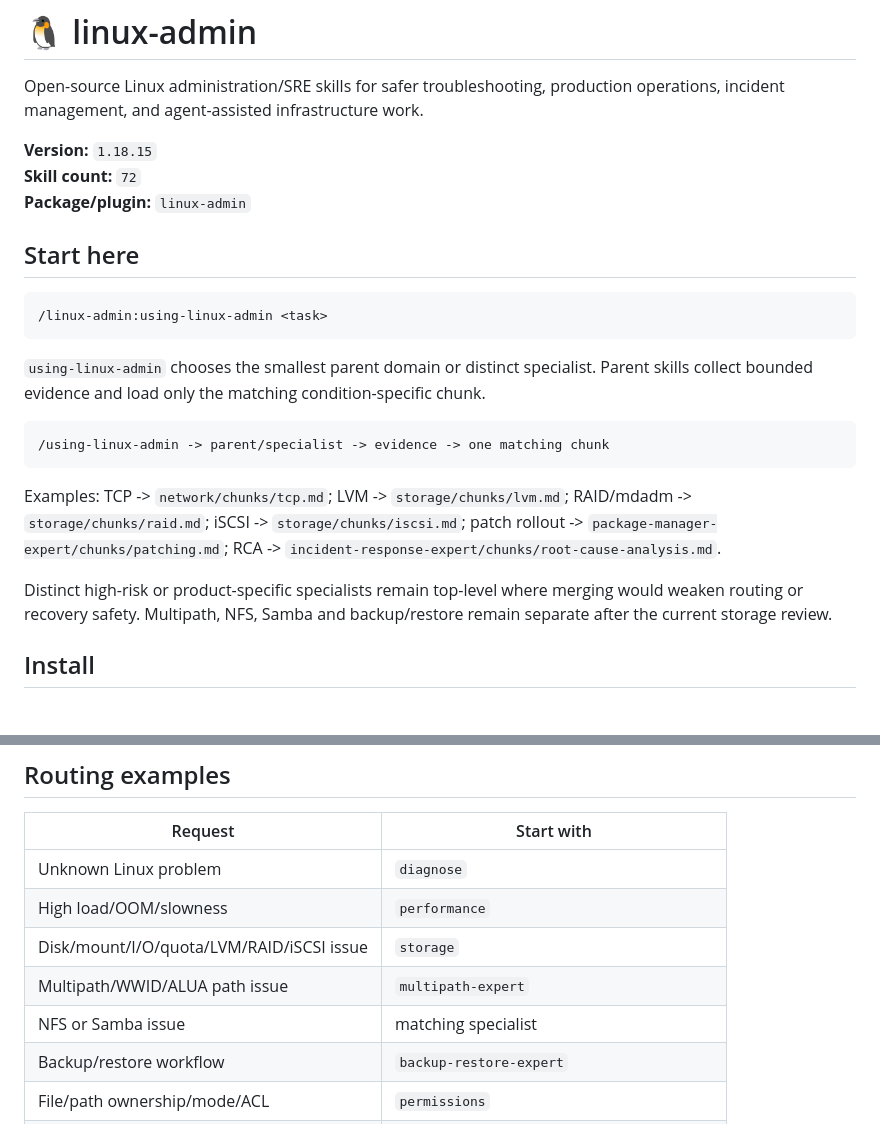
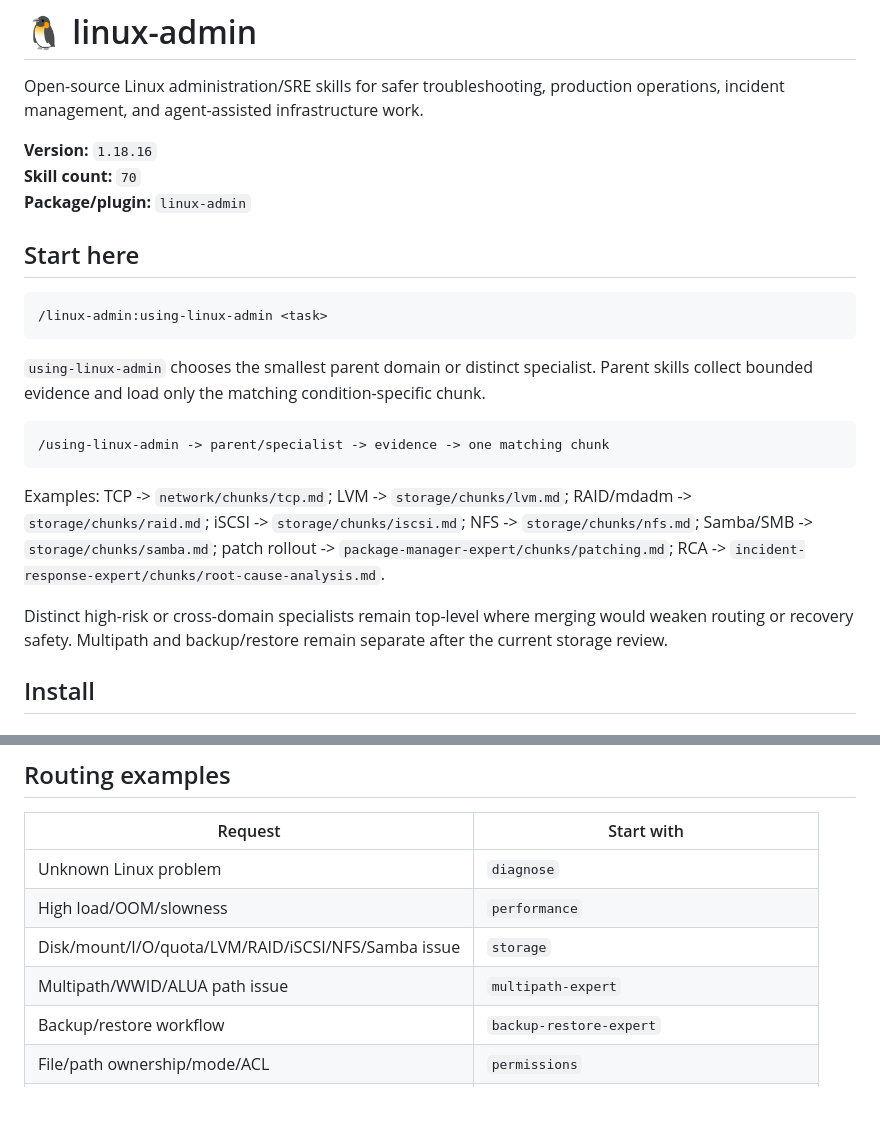
Before and after one commit to rushikeshsakharleofficial/we-are-linux-administrators, a Markdown page: README.md, 2 parts joined by grey strips. Drawn GitHub-style; blank space fills up the shorter version.

Commit message:
docs: document NFS and Samba storage consolidation

````diff
--- a/README.md
+++ b/README.md
@@ -2,8 +2,8 @@
 
 Open-source Linux administration/SRE skills for safer troubleshooting, production operations, incident management, and agent-assisted infrastructure work.
 
-**Version:** `1.18.15`
-**Skill count:** `72`
+**Version:** `1.18.16`
+**Skill count:** `70`
 **Package/plugin:** `linux-admin`
 
 ## Start here
@@ -18,9 +18,9 @@ Open-source Linux administration/SRE skills for safer troubleshooting, productio
 /using-linux-admin -> parent/specialist -> evidence -> one matching chunk
 ```
 
-Examples: TCP -> `network/chunks/tcp.md`; LVM -> `storage/chunks/lvm.md`; RAID/mdadm -> `storage/chunks/raid.md`; iSCSI -> `storage/chunks/iscsi.md`; patch rollout -> `package-manager-expert/chunks/patching.md`; RCA -> `incident-response-expert/chunks/root-cause-analysis.md`.
+Examples: TCP -> `network/chunks/tcp.md`; LVM -> `storage/chunks/lvm.md`; RAID/mdadm -> `storage/chunks/raid.md`; iSCSI -> `storage/chunks/iscsi.md`; NFS -> `storage/chunks/nfs.md`; Samba/SMB -> `storage/chunks/samba.md`; patch rollout -> `package-manager-expert/chunks/patching.md`; RCA -> `incident-response-expert/chunks/root-cause-analysis.md`.
 
-Distinct high-risk or product-specific specialists remain top-level where merging would weaken routing or recovery safety. Multipath, NFS, Samba and backup/restore remain separate after the current storage review.
+Distinct high-risk or cross-domain specialists remain top-level where merging would weaken routing or recovery safety. Multipath and backup/restore remain separate after the current storage review.
 
 ## Install
 
@@ -50,9 +50,8 @@ linux-admin install-global
 |---|---|
 | Unknown Linux problem | `diagnose` |
 | High load/OOM/slowness | `performance` |
-| Disk/mount/I/O/quota/LVM/RAID/iSCSI issue | `storage` |
+| Disk/mount/I/O/quota/LVM/RAID/iSCSI/NFS/Samba issue | `storage` |
 | Multipath/WWID/ALUA path issue | `multipath-expert` |
-| NFS or Samba issue | matching specialist |
 | Backup/restore workflow | `backup-restore-expert` |
 | File/path ownership/mode/ACL | `permissions` |
 | Local account/PAM/SSSD-LDAP/sudo | `auth` |
````
